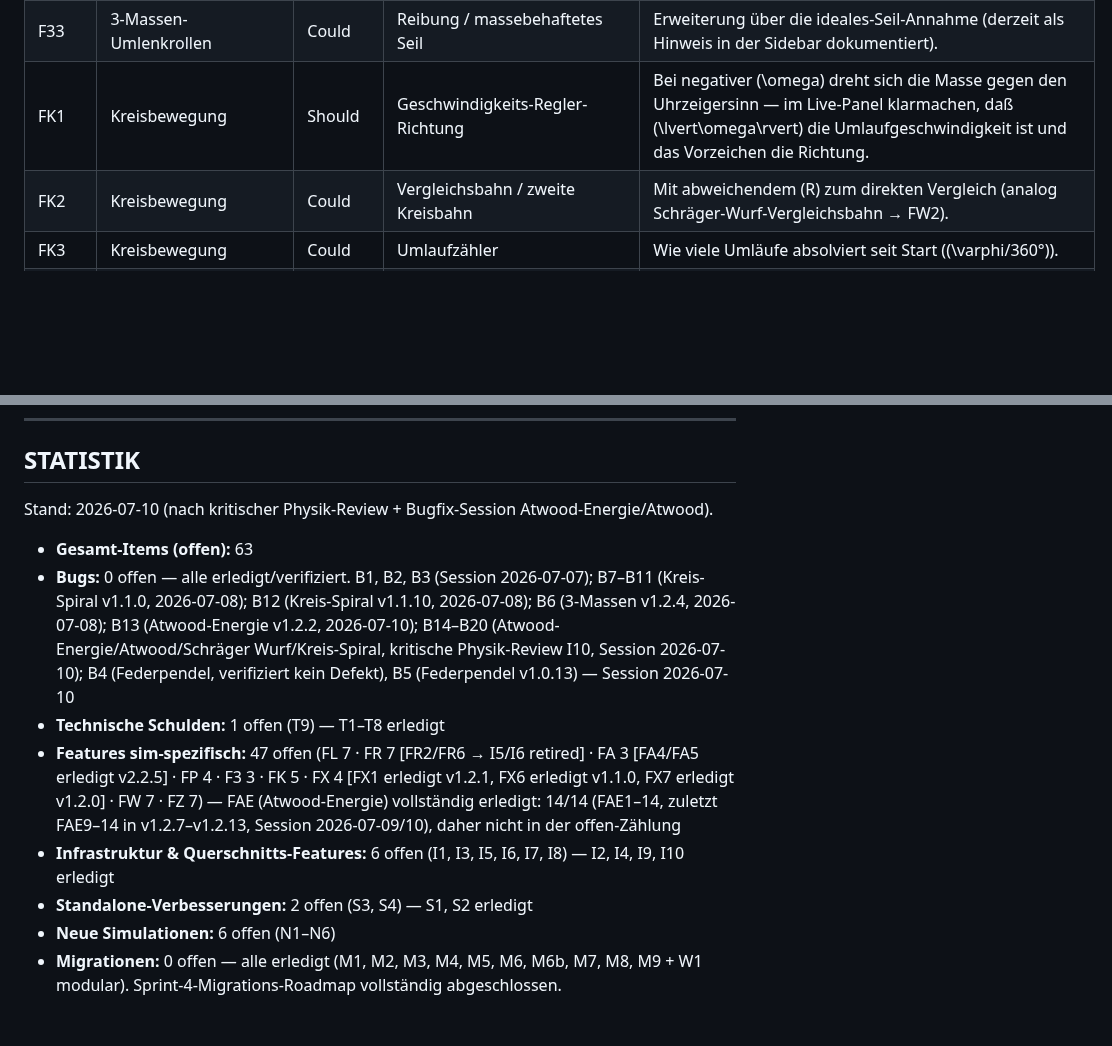
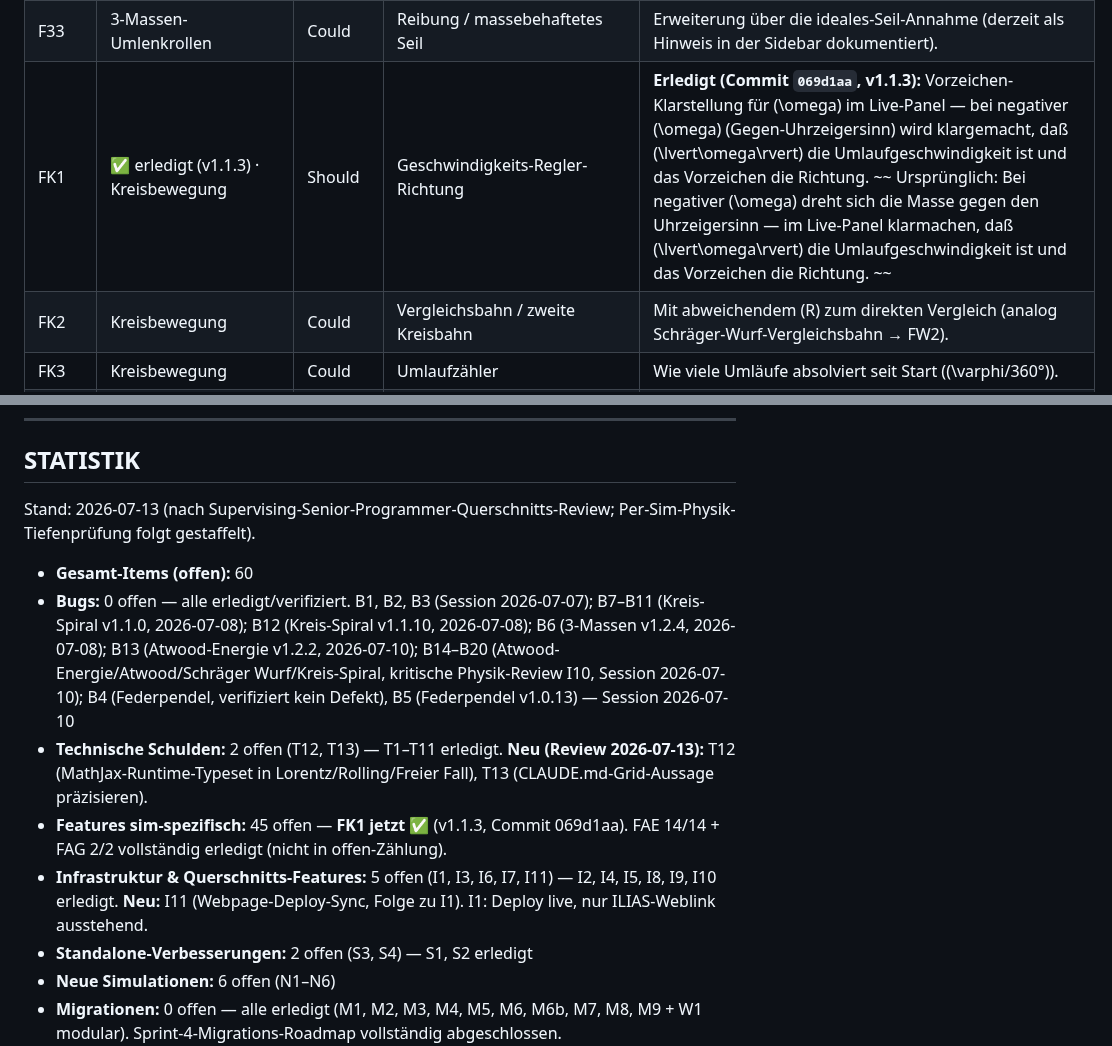
Before and after one commit to ceffertzfhac/Projects_InteraktiveSimulation, a Markdown page: BACKLOG.md, 2 parts joined by grey strips. GitHub-like rendering; blank space fills up the shorter version.

Commit message:
docs(repo): Review-Befunde ins Backlog + Selbstdrift-Fix
Supervising-Senior-Programmer-Querschnitts-Review (Phase 1-5):
- Neu: T12 (MathJax-Runtime-Typeset in Lorentz/Rolling/Freier Fall),
  T13 (CLAUDE.md-Grid-Aussage praezisieren), I11 (Webpage-Deploy-Sync,
  Folge zu I1).
- Selbstdrift-Fix: FK1 jetzt erledigt (v1.1.3, Commit 069d1aa); I1-Status
  auf „Deploy live, nur ILIAS-Weblink ausstehend"; STATISTIK neu gezaehlt
  (Stand 2026-07-13, 60 offen statt stale 63; T9/I5/I8 nicht mehr
  faelschlich als offen gefuehrt).

Co-Authored-By: Claude <noreply@anthropic.com>

```diff
--- a/BACKLOG.md
+++ b/BACKLOG.md
@@ -126,7 +128,7 @@ Repo-weite Querschnitts-Features (Hover, PNG/SVG-Export, Energie-Diagramm) →
 | F31 | 3-Massen-Umlenkrollen | Could | Werte-Export (CSV) | Einzelner Gleichgewichts-Datensatz (T1, T3, Winkel, Kraftkomponenten, Gleichgewichtsstatus) als CSV — aktuell kein Export (keine Zeitreihe, analog Lorentz). Bei Bedarf als „Werte (CSV)" in der Topbar. |
 | F32 | 3-Massen-Umlenkrollen | Could | Kräftedreieck als Nebenansicht | Grafische Darstellung des Kräftedreiecks (T1, T3, Fg2) neben der Szene, um den Cosinus-Satz didaktisch zu belegen. |
 | F33 | 3-Massen-Umlenkrollen | Could | Reibung / massebehaftetes Seil | Erweiterung über die ideales-Seil-Annahme (derzeit als Hinweis in der Sidebar dokumentiert). |
-| FK1 | Kreisbewegung | Should | Geschwindigkeits-Regler-Richtung | Bei negativer \(\omega\) dreht sich die Masse gegen den Uhrzeigersinn — im Live-Panel klarmachen, daß \(\lvert\omega\rvert\) die Umlaufgeschwindigkeit ist und das Vorzeichen die Richtung. |
+| FK1 | ✅ erledigt (v1.1.3) · Kreisbewegung | Should | Geschwindigkeits-Regler-Richtung | **Erledigt (Commit `069d1aa`, v1.1.3):** Vorzeichen-Klarstellung für \(\omega\) im Live-Panel — bei negativer \(\omega\) (Gegen-Uhrzeigersinn) wird klargemacht, daß \(\lvert\omega\rvert\) die Umlaufgeschwindigkeit ist und das Vorzeichen die Richtung. ~~ Ursprünglich: Bei negativer \(\omega\) dreht sich die Masse gegen den Uhrzeigersinn — im Live-Panel klarmachen, daß \(\lvert\omega\rvert\) die Umlaufgeschwindigkeit ist und das Vorzeichen die Richtung. ~~ |
 | FK2 | Kreisbewegung | Could | Vergleichsbahn / zweite Kreisbahn | Mit abweichendem \(R\) zum direkten Vergleich (analog Schräger-Wurf-Vergleichsbahn → FW2). |
 | FK3 | Kreisbewegung | Could | Umlaufzähler | Wie viele Umläufe absolviert seit Start (\(\varphi/360°\)). |
 | FK4 | Kreisbewegung | Could | Zentripetalkraft-Layer | \(F_Z = m\,\lvert\vec a\rvert\) als optionale Vektorgröße (zusätzliche Masse-Parameter nötig). |
@@ -371,13 +374,13 @@ Berührung gegen die kanonische Regel abgleichen.
 
 ## STATISTIK
 
-Stand: 2026-07-10 (nach kritischer Physik-Review + Bugfix-Session Atwood-Energie/Atwood).
+Stand: 2026-07-13 (nach Supervising-Senior-Programmer-Querschnitts-Review; Per-Sim-Physik-Tiefenprüfung folgt gestaffelt).
 
-- **Gesamt-Items (offen):** 63
+- **Gesamt-Items (offen):** 60
 - **Bugs:** 0 offen — alle erledigt/verifiziert. B1, B2, B3 (Session 2026-07-07); B7–B11 (Kreis-Spiral v1.1.0, 2026-07-08); B12 (Kreis-Spiral v1.1.10, 2026-07-08); B6 (3-Massen v1.2.4, 2026-07-08); B13 (Atwood-Energie v1.2.2, 2026-07-10); B14–B20 (Atwood-Energie/Atwood/Schräger Wurf/Kreis-Spiral, kritische Physik-Review I10, Session 2026-07-10); B4 (Federpendel, verifiziert kein Defekt), B5 (Federpendel v1.0.13) — Session 2026-07-10
-- **Technische Schulden:** 1 offen (T9) — T1–T8 erledigt
-- **Features sim-spezifisch:** 47 offen (FL 7 · FR 7 [FR2/FR6 → I5/I6 retired] · FA 3 [FA4/FA5 erledigt v2.2.5] · FP 4 · F3 3 · FK 5 · FX 4 [FX1 erledigt v1.2.1, FX6 erledigt v1.1.0, FX7 erledigt v1.2.0] · FW 7 · FZ 7) — FAE (Atwood-Energie) vollständig erledigt: 14/14 (FAE1–14, zuletzt FAE9–14 in v1.2.7–v1.2.13, Session 2026-07-09/10), daher nicht in der offen-Zählung
-- **Infrastruktur & Querschnitts-Features:** 6 offen (I1, I3, I5, I6, I7, I8) — I2, I4, I9, I10 erledigt
+- **Technische Schulden:** 2 offen (T12, T13) — T1–T11 erledigt. **Neu (Review 2026-07-13):** T12 (MathJax-Runtime-Typeset in Lorentz/Rolling/Freier Fall), T13 (CLAUDE.md-Grid-Aussage präzisieren).
+- **Features sim-spezifisch:** 45 offen — **FK1 jetzt ✅** (v1.1.3, Commit 069d1aa). FAE 14/14 + FAG 2/2 vollständig erledigt (nicht in offen-Zählung).
+- **Infrastruktur & Querschnitts-Features:** 5 offen (I1, I3, I6, I7, I11) — I2, I4, I5, I8, I9, I10 erledigt. **Neu:** I11 (Webpage-Deploy-Sync, Folge zu I1). I1: Deploy live, nur ILIAS-Weblink ausstehend.
 - **Standalone-Verbesserungen:** 2 offen (S3, S4) — S1, S2 erledigt
 - **Neue Simulationen:** 6 offen (N1–N6)
 - **Migrationen:** 0 offen — alle erledigt (M1, M2, M3, M4, M5, M6, M6b, M7, M8, M9 + W1 modular). Sprint-4-Migrations-Roadmap vollständig abgeschlossen.
```
Also changed, not shown: other parts of BACKLOG.md (+4 -1 lines).
